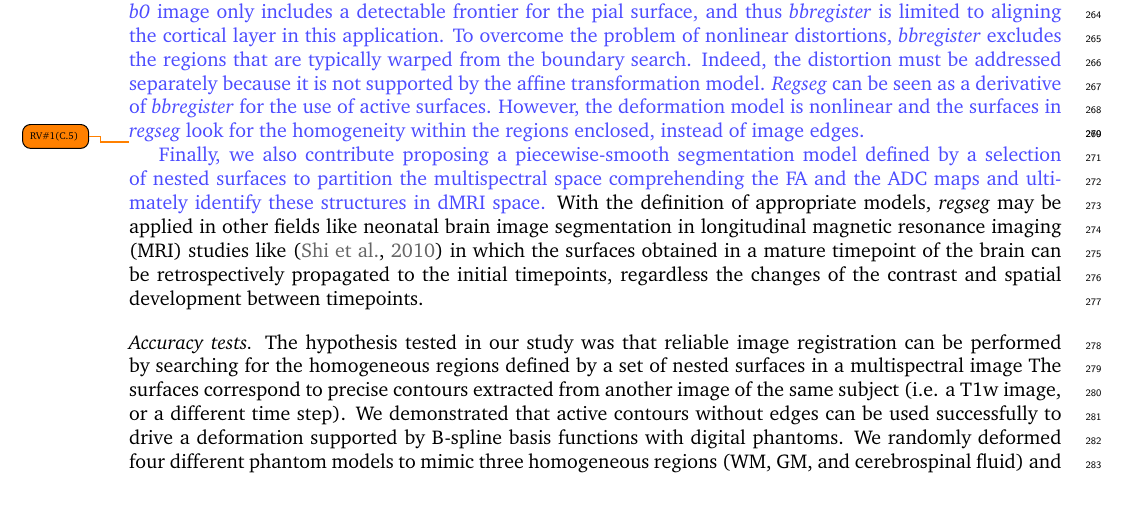
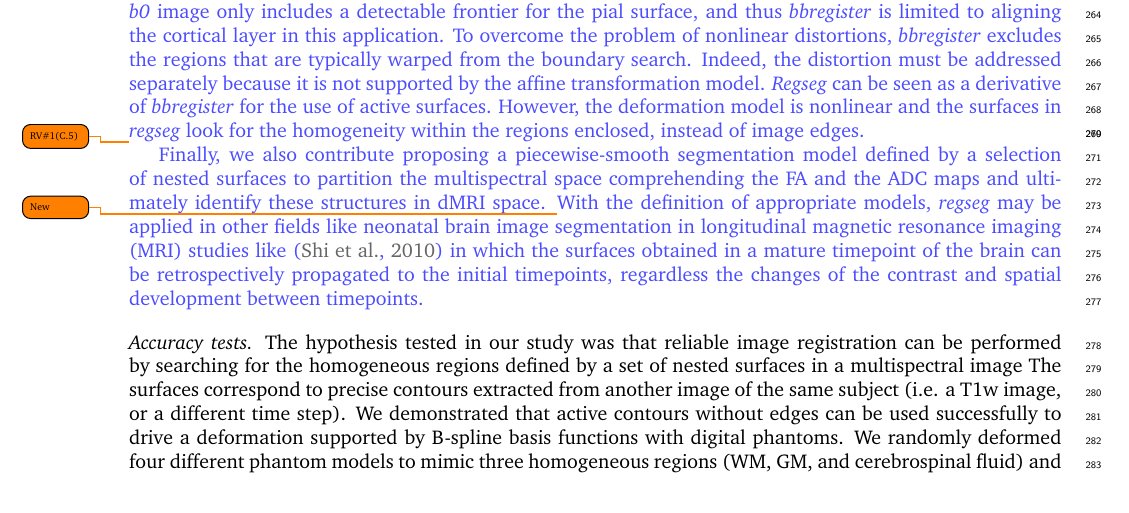
Before and after one commit to oesteban/RegSeg-NeuroImage2016, a LaTeX paper (2015-NeuroImage/00-main.tex, which reads 2015-NeuroImage/06-discussion.tex): part of page 11 of 18, cut so that both start at the same text. Compiled offline with pdfLaTeX.

Commit message:
add missing review label

```diff
--- a/2015-NeuroImage/06-discussion.tex
+++ b/2015-NeuroImage/06-discussion.tex
@@ -56,11 +56,12 @@ Finally, we also contribute proposing a piecewise-smooth segmentation model defi
   a selection of nested surfaces to partition the multispectral space
   comprehending the \gls*{fa} and the \gls*{adc} maps and ultimately identify these
   structures in \gls*{dmri} space.}
+\newcomment[New]{%
 With the definition of appropriate models, \regseg{} may be applied in other fields like
   neonatal brain image segmentation in longitudinal \gls*{mri} studies like \citep{shi_neonatal_2010}
   in which the surfaces obtained in a mature timepoint of the brain can be retrospectively
   propagated to the initial timepoints, regardless the changes of the contrast and spatial
-  development between timepoints.
+  development between timepoints.}
 
 \paragraph*{Accuracy tests}
 The hypothesis tested in our study was that reliable image registration can be performed
```
